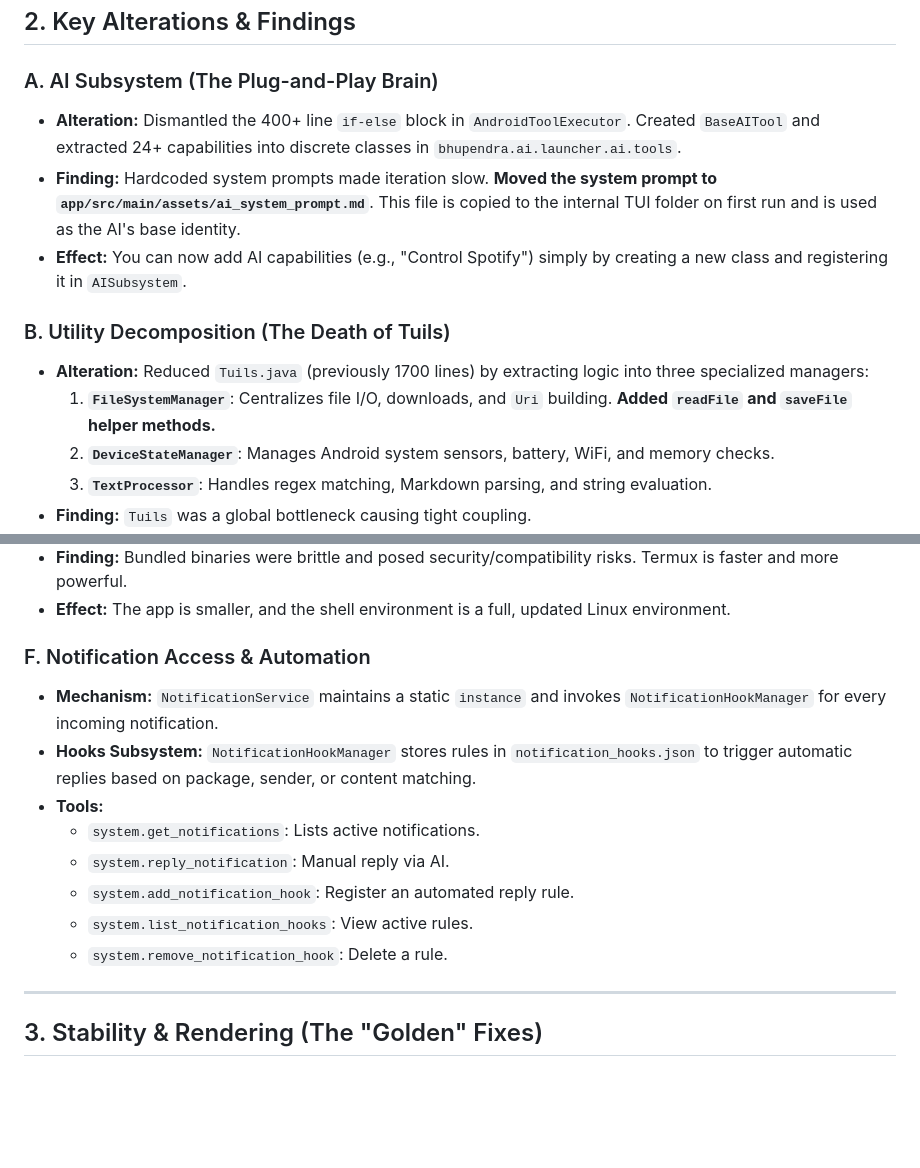
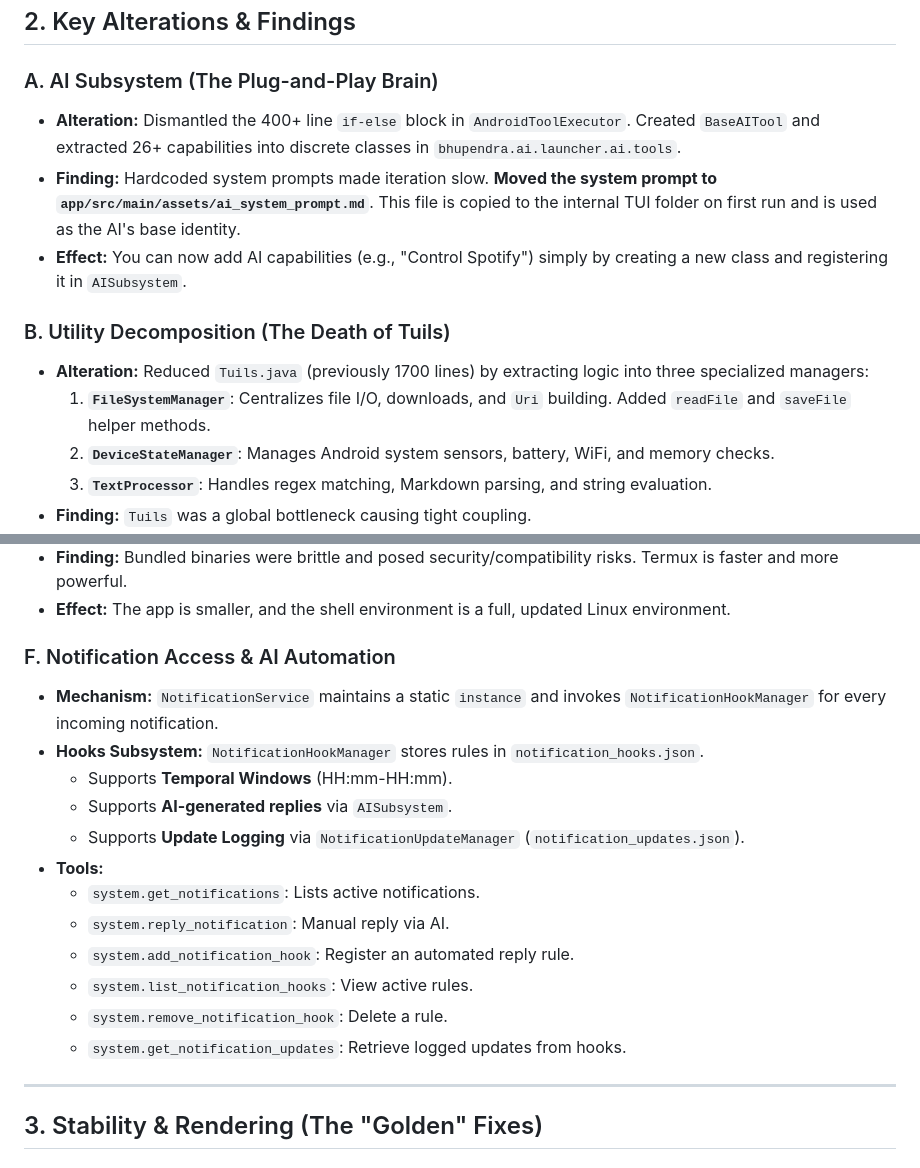
Before and after one commit to bittu101200/AI-Launcher, a Markdown page: ARCHITECTURAL_GOLDEN_CONTEXT.md, 2 parts joined by grey strips. Drawn GitHub-style; blank space fills up the shorter version.

Commit message:
Update Golden Context with AI Notification Automation details

```diff
--- a/ARCHITECTURAL_GOLDEN_CONTEXT.md
+++ b/ARCHITECTURAL_GOLDEN_CONTEXT.md
@@ -19,13 +19,13 @@ The core goal of the 2026 refactor was to transition from a monolithic "God Obje
 ## 2. Key Alterations & Findings
 
 ### A. AI Subsystem (The Plug-and-Play Brain)
-- **Alteration:** Dismantled the 400+ line `if-else` block in `AndroidToolExecutor`. Created `BaseAITool` and extracted 24+ capabilities into discrete classes in `bhupendra.ai.launcher.ai.tools`.
+- **Alteration:** Dismantled the 400+ line `if-else` block in `AndroidToolExecutor`. Created `BaseAITool` and extracted 26+ capabilities into discrete classes in `bhupendra.ai.launcher.ai.tools`.
 - **Finding:** Hardcoded system prompts made iteration slow. **Moved the system prompt to `app/src/main/assets/ai_system_prompt.md`**. This file is copied to the internal TUI folder on first run and is used as the AI's base identity.
 - **Effect:** You can now add AI capabilities (e.g., "Control Spotify") simply by creating a new class and registering it in `AISubsystem`.
 
 ### B. Utility Decomposition (The Death of Tuils)
 - **Alteration:** Reduced `Tuils.java` (previously 1700 lines) by extracting logic into three specialized managers:
-    1. **`FileSystemManager`**: Centralizes file I/O, downloads, and `Uri` building. **Added `readFile` and `saveFile` helper methods.**
+    1. **`FileSystemManager`**: Centralizes file I/O, downloads, and `Uri` building. Added `readFile` and `saveFile` helper methods.
     2. **`DeviceStateManager`**: Manages Android system sensors, battery, WiFi, and memory checks.
     3. **`TextProcessor`**: Handles regex matching, Markdown parsing, and string evaluation.
 - **Finding:** `Tuils` was a global bottleneck causing tight coupling.
@@ -46,15 +46,19 @@ The core goal of the 2026 refactor was to transition from a monolithic "God Obje
 - **Finding:** Bundled binaries were brittle and posed security/compatibility risks. Termux is faster and more powerful.
 - **Effect:** The app is smaller, and the shell environment is a full, updated Linux environment.
 
-### F. Notification Access & Automation
+### F. Notification Access & AI Automation
 - **Mechanism:** `NotificationService` maintains a static `instance` and invokes `NotificationHookManager` for every incoming notification.
-- **Hooks Subsystem:** `NotificationHookManager` stores rules in `notification_hooks.json` to trigger automatic replies based on package, sender, or content matching.
+- **Hooks Subsystem:** `NotificationHookManager` stores rules in `notification_hooks.json`.
+    - Supports **Temporal Windows** (HH:mm-HH:mm).
+    - Supports **AI-generated replies** via `AISubsystem`.
+    - Supports **Update Logging** via `NotificationUpdateManager` (`notification_updates.json`).
 - **Tools:**
     - `system.get_notifications`: Lists active notifications.
     - `system.reply_notification`: Manual reply via AI.
     - `system.add_notification_hook`: Register an automated reply rule.
     - `system.list_notification_hooks`: View active rules.
     - `system.remove_notification_hook`: Delete a rule.
+    - `system.get_notification_updates`: Retrieve logged updates from hooks.
 
 ---
 
```
